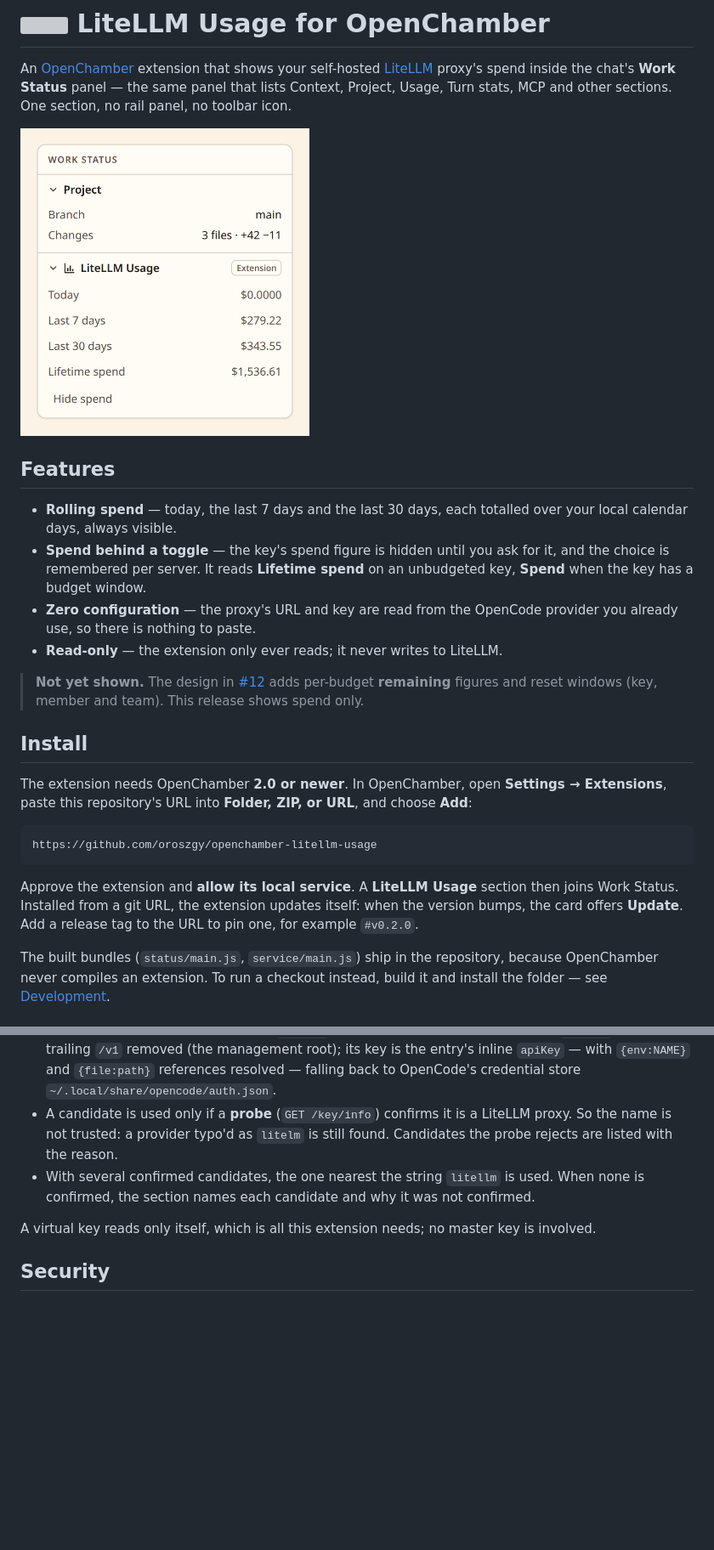
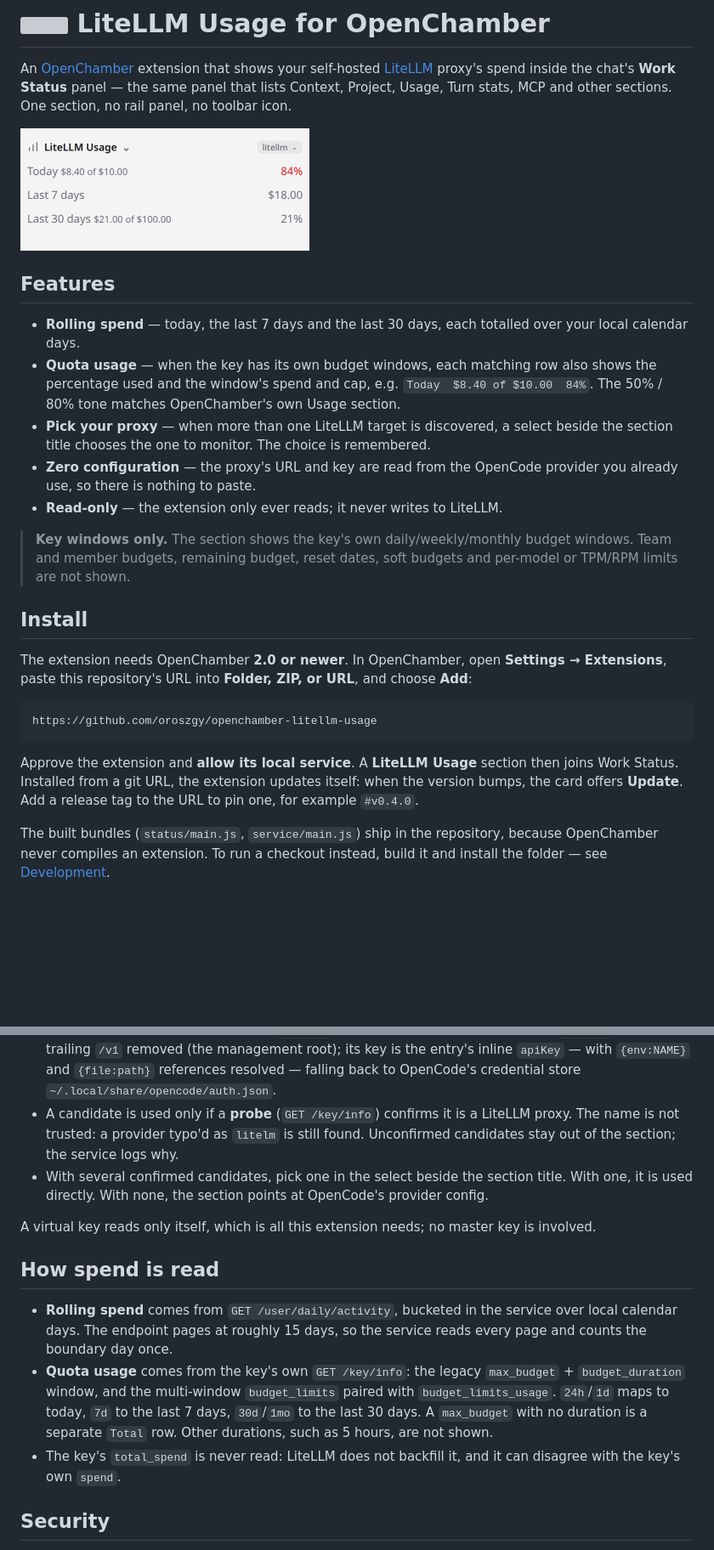
Before and after one commit to oroszgy/openchamber-litellm-usage, a Markdown page: README.md, 2 parts joined by grey strips. Shown at 85% size. Rendered like a GitHub page; pictures changed too: docs/images/litellm-usage-light.png (added); blank space fills up the shorter version; grey boxes are pictures that could not be loaded.

Commit message:
release: 0.4.0 — key windows and native rows

```diff
--- a/README.md
+++ b/README.md
@@ -6,25 +6,28 @@ Status** panel — the same panel that lists Context, Project, Usage, Turn stats
 MCP and other sections. One section, no rail panel, no toolbar icon.
 
 <picture>
-  <source media="(prefers-color-scheme: dark)" srcset="docs/images/work-status-dark.png">
-  <img src="docs/images/work-status-light.png" alt="The OpenChamber Work Status panel with the LiteLLM Usage section, showing rolling spend for today, the last 7 days and the last 30 days and the lifetime spend." width="340">
+  <source media="(prefers-color-scheme: dark)" srcset="docs/images/litellm-usage-dark.png">
+  <img src="docs/images/litellm-usage-light.png" alt="The LiteLLM Usage section in the Work Status panel, showing today, the last 7 days and the last 30 days." width="340">
 </picture>
 
 ## Features
 
 - **Rolling spend** — today, the last 7 days and the last 30 days, each totalled
-  over your local calendar days, always visible.
-- **Spend behind a toggle** — the key's spend figure is hidden until you ask for
-  it, and the choice is remembered per server. It reads **Lifetime spend** on an
-  unbudgeted key, **Spend** when the key has a budget window.
+  over your local calendar days.
+- **Quota usage** — when the key has its own budget windows, each matching row
+  also shows the percentage used and the window's spend and cap, e.g.
+  `Today  $8.40 of $10.00  84%`. The 50% / 80% tone matches OpenChamber's own
+  Usage section.
+- **Pick your proxy** — when more than one LiteLLM target is discovered, a
+  select beside the section title chooses the one to monitor. The choice is
+  remembered.
 - **Zero configuration** — the proxy's URL and key are read from the OpenCode
   provider you already use, so there is nothing to paste.
 - **Read-only** — the extension only ever reads; it never writes to LiteLLM.
 
-> **Not yet shown.** The design in
-> [#12](https://github.com/oroszgy/openchamber-litellm-usage/issues/12) adds
-> per-budget **remaining** figures and reset windows (key, member and team).
-> This release shows spend only.
+> **Key windows only.** The section shows the key's own daily/weekly/monthly
+> budget windows. Team and member budgets, remaining budget, reset dates, soft
+> budgets and per-model or TPM/RPM limits are not shown.
 
 ## Install
 
@@ -39,7 +42,7 @@ https://github.com/oroszgy/openchamber-litellm-usage
 Approve the extension and **allow its local service**. A **LiteLLM Usage**
 section then joins Work Status. Installed from a git URL, the extension updates
 itself: when the version bumps, the card offers **Update**. Add a release tag to
-the URL to pin one, for example `#v0.2.0`.
+the URL to pin one, for example `#v0.4.0`.
 
 The built bundles (`status/main.js`, `service/main.js`) ship in the repository,
 because OpenChamber never compiles an extension. To run a checkout instead, build
@@ -63,14 +66,27 @@ gets the section working with no new input.
   resolved — falling back to OpenCode's credential store
   `~/.local/share/opencode/auth.json`.
 - A candidate is used only if a **probe** (`GET /key/info`) confirms it is a
-  LiteLLM proxy. So the name is not trusted: a provider typo'd as `litelm` is
-  still found. Candidates the probe rejects are listed with the reason.
-- With several confirmed candidates, the one nearest the string `litellm` is
-  used. When none is confirmed, the section names each candidate and why it was
-  not confirmed.
+  LiteLLM proxy. The name is not trusted: a provider typo'd as `litelm` is still
+  found. Unconfirmed candidates stay out of the section; the service logs why.
+- With several confirmed candidates, pick one in the select beside the section
+  title. With one, it is used directly. With none, the section points at
+  OpenCode's provider config.
 
 A virtual key reads only itself, which is all this extension needs; no master key
 is involved.
+
+## How spend is read
+
+- **Rolling spend** comes from `GET /user/daily/activity`, bucketed in the
+  service over local calendar days. The endpoint pages at roughly 15 days, so
+  the service reads every page and counts the boundary day once.
+- **Quota usage** comes from the key's own `GET /key/info`: the legacy
+  `max_budget` + `budget_duration` window, and the multi-window `budget_limits`
+  paired with `budget_limits_usage`. `24h`/`1d` maps to today, `7d` to the last
+  7 days, `30d`/`1mo` to the last 30 days. A `max_budget` with no duration is a
+  separate `Total` row. Other durations, such as 5 hours, are not shown.
+- The key's `total_spend` is never read: LiteLLM does not backfill it, and it
+  can disagree with the key's own `spend`.
 
 ## Security
 
```
Also changed, not shown: other parts of README.md (+9 -5 lines), CHANGELOG.md (+32 -0 lines), docs/images/litellm-usage-dark.png (added), 12 other files.
